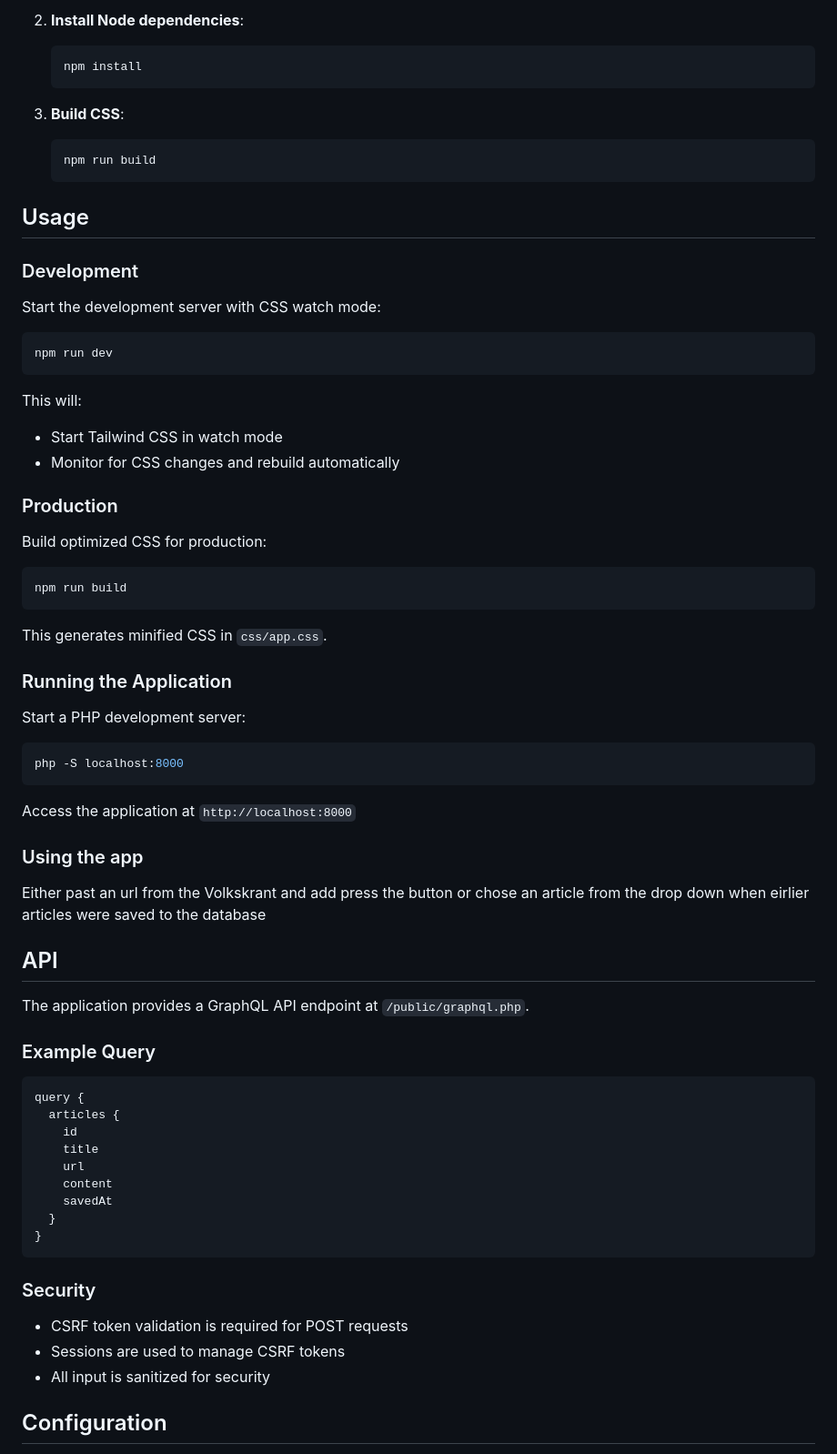
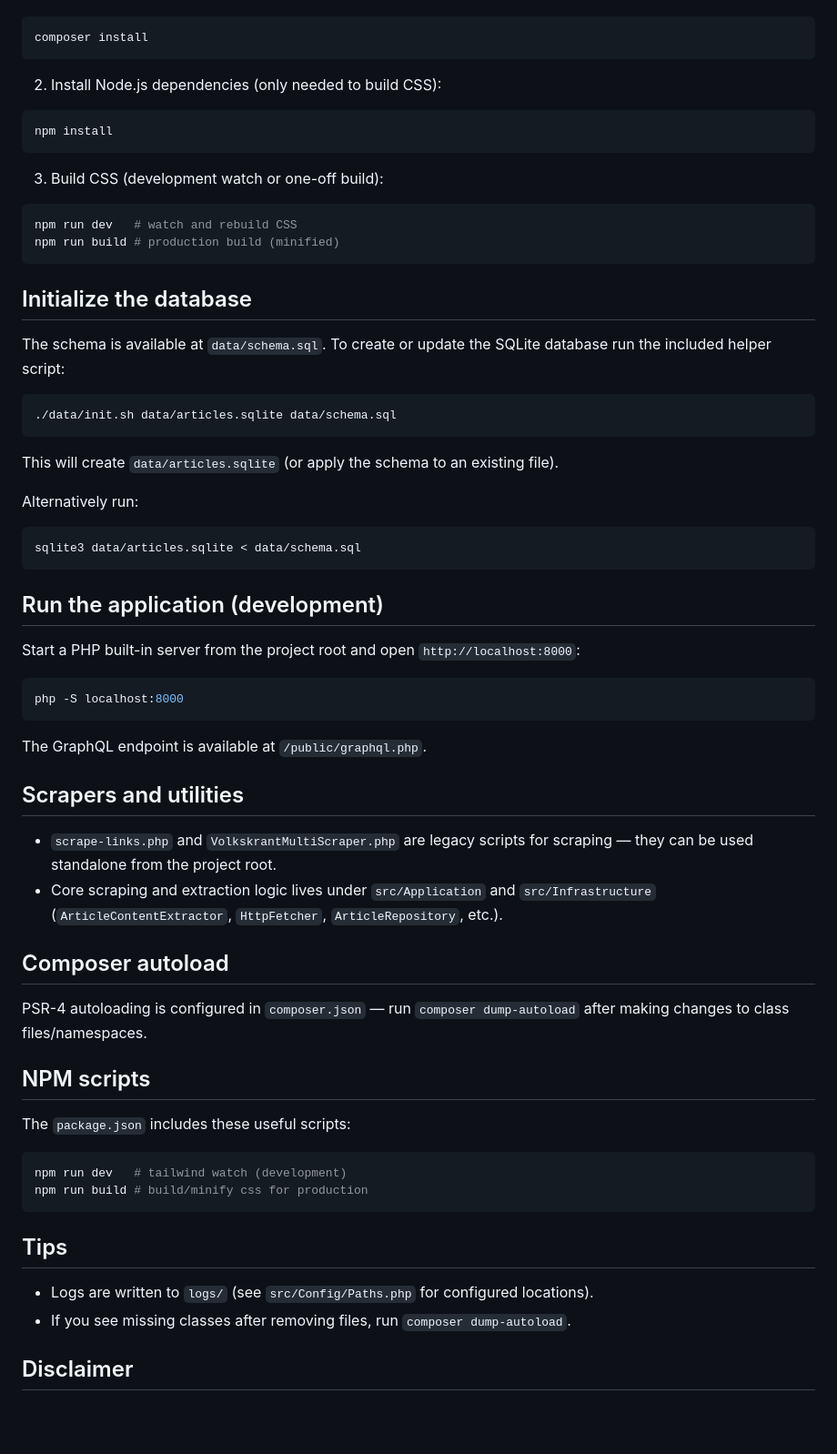
Before and after one commit to AndrewRMillar/get-free-news, a Markdown page: README.md, the part around one of its changes. Shown at 91% size. Rendered like a GitHub page; blank space fills up the shorter version.

````diff
--- a/README.md
+++ b/README.md
@@ -75,72 +38,69 @@ LLM generated readme, it's a bit much but I'll leave it as is for now...
 
-2. **Install Node dependencies**:
-   ```bash
-   npm install
-   ```
-
-3. **Build CSS**:
-   ```bash
-   npm run build
-   ```
-
-## Usage
-
-### Development
-
-Start the development server with CSS watch mode:
 ```bash
-npm run dev
+composer install
 ```
 
-This will:
-- Start Tailwind CSS in watch mode
-- Monitor for CSS changes and rebuild automatically
+2. Install Node.js dependencies (only needed to build CSS):
 
-### Production
-
-Build optimized CSS for production:
 ```bash
-npm run build
+npm install
 ```
 
-This generates minified CSS in `css/app.css`.
+3. Build CSS (development watch or one-off build):
 
-### Running the Application
+```bash
+npm run dev   # watch and rebuild CSS
+npm run build # production build (minified)
+```
 
-Start a PHP development server:
+## Initialize the database
+
+The schema is available at `data/schema.sql`. To create or update the SQLite database run the included helper script:
+
+```bash
+./data/init.sh data/articles.sqlite data/schema.sql
+```
+
+This will create `data/articles.sqlite` (or apply the schema to an existing file).
+
+Alternatively run:
+
+```bash
+sqlite3 data/articles.sqlite < data/schema.sql
+```
+
+## Run the application (development)
+
+Start a PHP built-in server from the project root and open `http://localhost:8000`:
+
 ```bash
 php -S localhost:8000
 ```
 
-Access the application at `http://localhost:8000`
+The GraphQL endpoint is available at `/public/graphql.php`.
 
-### Using the app
+## Scrapers and utilities
 
-Either past an url from the Volkskrant and add press the button or chose an article from the drop down when eirlier articles were saved to the database
+- `scrape-links.php` and `VolkskrantMultiScraper.php` are legacy scripts for scraping — they can be used standalone from the project root.
+- Core scraping and extraction logic lives under `src/Application` and `src/Infrastructure` (`ArticleContentExtractor`, `HttpFetcher`, `ArticleRepository`, etc.).
 
-## API
+## Composer autoload
 
-The application provides a GraphQL API endpoint at `/public/graphql.php`.
+PSR-4 autoloading is configured in `composer.json` — run `composer dump-autoload` after making changes to class files/namespaces.
 
-### Example Query
+## NPM scripts
 
-```graphql
-query {
-  articles {
-    id
-    title
-    url
-    content
-    savedAt
-  }
-}
+The `package.json` includes these useful scripts:
+
+```bash
+npm run dev   # tailwind watch (development)
+npm run build # build/minify css for production
 ```
 
-### Security
+## Tips
 
-- CSRF token validation is required for POST requests
-- Sessions are used to manage CSRF tokens
-- All input is sanitized for security
+- Logs are written to `logs/` (see `src/Config/Paths.php` for configured locations).
+- If you see missing classes after removing files, run `composer dump-autoload`.
 
-## Configuration
+## Disclaimer
 
````
Also changed, not shown: other parts of README.md (+23 -101 lines).
